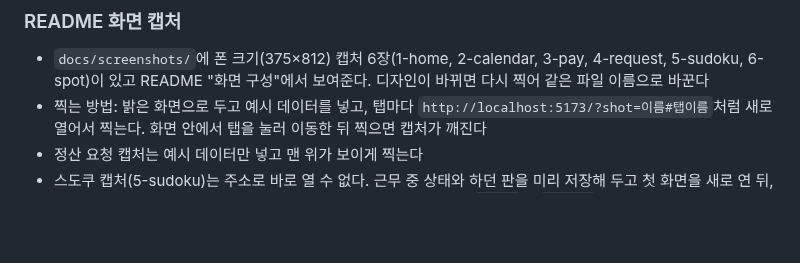
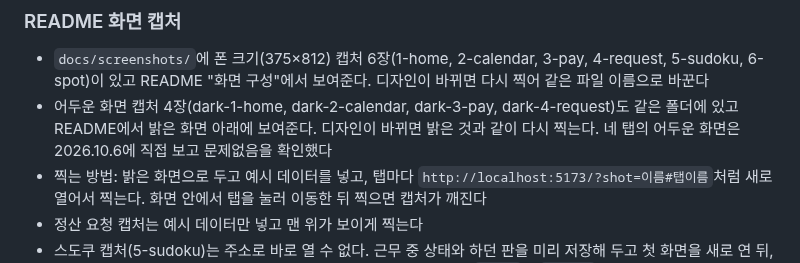
Before and after one commit to jihooni217/albaguard, a Markdown page: CLAUDE.md, the part around the change. GitHub-like rendering; blank space fills up the shorter version.

```diff
--- a/CLAUDE.md
+++ b/CLAUDE.md
@@ -187,6 +187,7 @@
 
 ### README 화면 캡처
 - `docs/screenshots/`에 폰 크기(375×812) 캡처 6장(1-home, 2-calendar, 3-pay, 4-request, 5-sudoku, 6-spot)이 있고 README "화면 구성"에서 보여준다. 디자인이 바뀌면 다시 찍어 같은 파일 이름으로 바꾼다
+- 어두운 화면 캡처 4장(dark-1-home, dark-2-calendar, dark-3-pay, dark-4-request)도 같은 폴더에 있고 README에서 밝은 화면 아래에 보여준다. 디자인이 바뀌면 밝은 것과 같이 다시 찍는다. 네 탭의 어두운 화면은 2026.10.6에 직접 보고 문제없음을 확인했다
 - 찍는 방법: 밝은 화면으로 두고 예시 데이터를 넣고, 탭마다 `http://localhost:5173/?shot=이름#탭이름`처럼 새로 열어서 찍는다. 화면 안에서 탭을 눌러 이동한 뒤 찍으면 캡처가 깨진다
 - 정산 요청 캡처는 예시 데이터만 넣고 맨 위가 보이게 찍는다
 - 스도쿠 캡처(5-sudoku)는 주소로 바로 열 수 없다. 근무 중 상태와 하던 판을 미리 저장해 두고 첫 화면을 새로 연 뒤, 스도쿠 줄을 눌러서 찍는다(메모와 힌트 칸이 보이게 저장해 둔 판에 `notes`와 `hinted`를 넣어 둔다). 틀린 그림 찾기(6-spot)도 근무 중 상태에서 줄을 눌러 보통 난이도를 열고 찍는다
```
Also changed, not shown: README.md (+10 -1 lines), docs/screenshots/dark-1-home.jpg (added), docs/screenshots/dark-2-calendar.jpg (added), docs/screenshots/dark-3-pay.jpg (added), docs/screenshots/dark-4-request.jpg (added).
